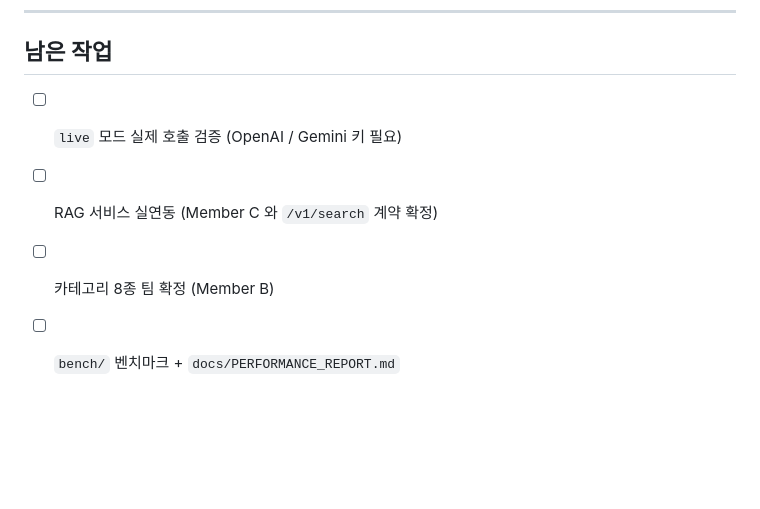
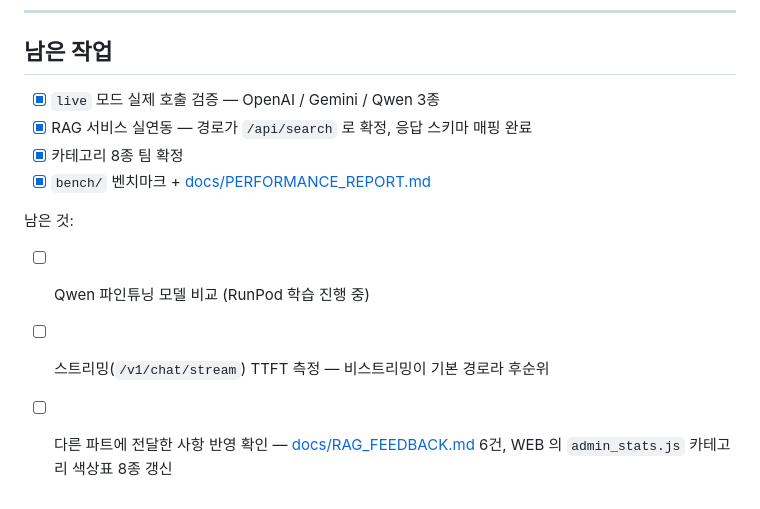
Before and after one commit to SKNETWORKS-FAMILY-AICAMP/SKN32-3rd-2Team, a Markdown page: LLM/README.md, the part around the change. Rendered like a GitHub page; blank space fills up the shorter version.

Commit message:
Docs: README 남은 작업 갱신
네 항목 모두 완료됐다 — live 3종 검증, RAG 실연동(경로가 /api/search 로 확정),
카테고리 8종 확정, 벤치마크와 성능 보고서.

남은 것으로 Qwen 파인튜닝 비교, 스트리밍 TTFT 측정, 다른 파트 전달사항 반영
확인을 적었다.

Co-Authored-By: Claude Opus 5 <noreply@anthropic.com>

```diff
--- a/LLM/README.md
+++ b/LLM/README.md
@@ -191,7 +191,14 @@ app/
 
 ## 남은 작업
 
-- [ ] `live` 모드 실제 호출 검증 (OpenAI / Gemini 키 필요)
-- [ ] RAG 서비스 실연동 (Member C 와 `/v1/search` 계약 확정)
-- [ ] 카테고리 8종 팀 확정 (Member B)
-- [ ] `bench/` 벤치마크 + `docs/PERFORMANCE_REPORT.md`
+- [x] `live` 모드 실제 호출 검증 — OpenAI / Gemini / Qwen 3종
+- [x] RAG 서비스 실연동 — 경로가 `/api/search` 로 확정, 응답 스키마 매핑 완료
+- [x] 카테고리 8종 팀 확정
+- [x] `bench/` 벤치마크 + [docs/PERFORMANCE_REPORT.md](docs/PERFORMANCE_REPORT.md)
+
+남은 것:
+
+- [ ] Qwen 파인튜닝 모델 비교 (RunPod 학습 진행 중)
+- [ ] 스트리밍(`/v1/chat/stream`) TTFT 측정 — 비스트리밍이 기본 경로라 후순위
+- [ ] 다른 파트에 전달한 사항 반영 확인 — [docs/RAG_FEEDBACK.md](docs/RAG_FEEDBACK.md) 6건,
+      WEB 의 `admin_stats.js` 카테고리 색상표 8종 갱신
```
